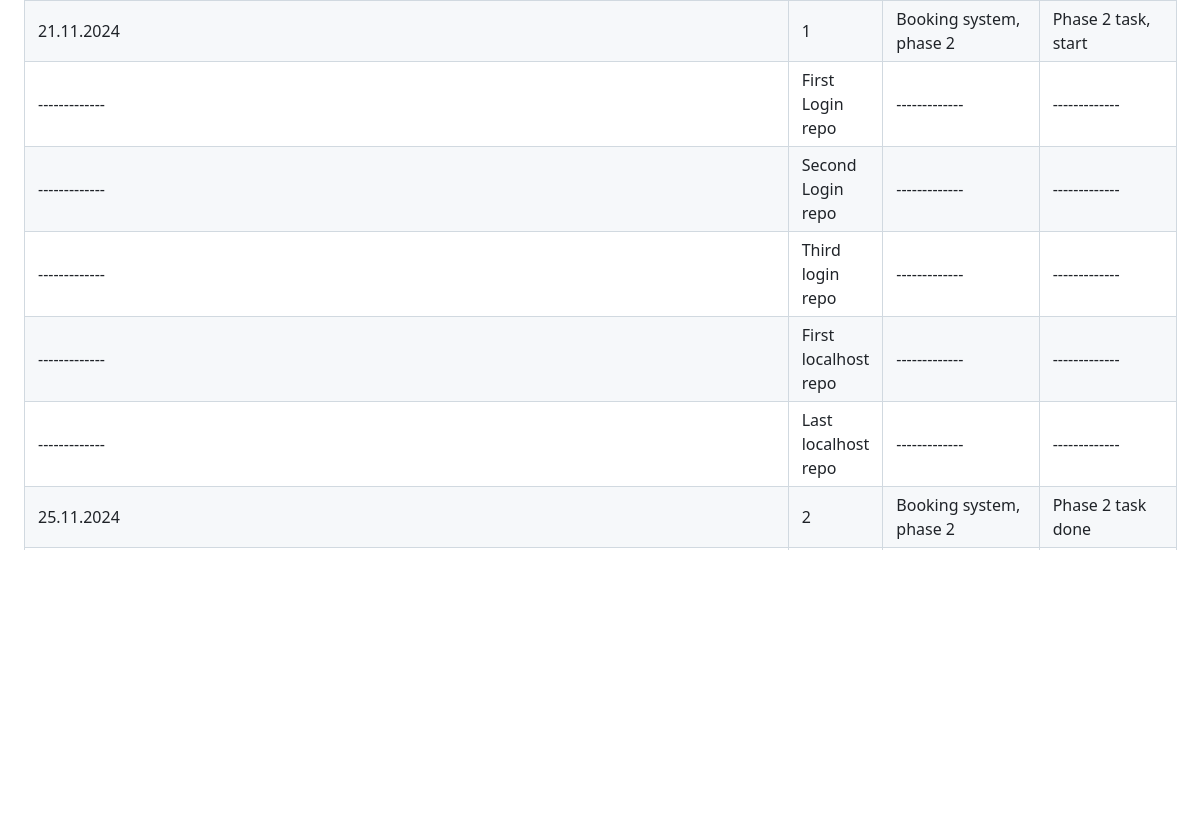
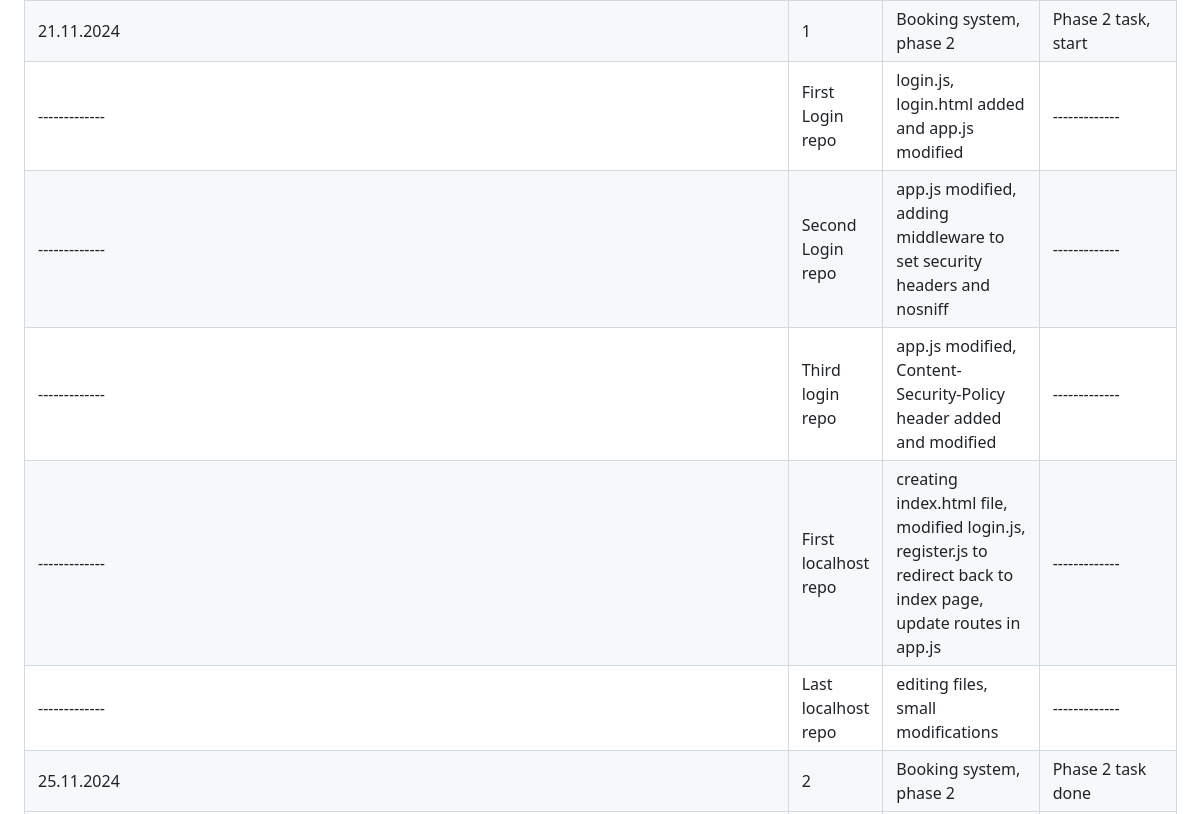
Before and after one commit to AksaJudith/Cybersecurity, a Markdown page: README.md, the part around the change. Rendered like a GitHub page; blank space fills up the shorter version.

```diff
--- a/README.md
+++ b/README.md
@@ -31,11 +31,11 @@
 | 21.11.2024 | 2 | Booking system, phase 1 (took a while to understand and get it done) | Phase 1 task finally done |
 | 21.11.2024 | 1,5 | NIST, pgcrypto, node, PBKDF2 | Study encryption |
 | 21.11.2024 | 1 | Booking system, phase 2 | Phase 2 task, start |
-| ------------- | First Login repo | ------------- | ------------- |
-| ------------- | Second Login repo | ------------- | ------------- |
-| ------------- | Third login repo | ------------- | ------------- |
-| ------------- | First localhost repo | ------------- | ------------- |
-| ------------- | Last localhost repo | ------------- | ------------- |
+| ------------- | First Login repo | login.js, login.html added and app.js modified | ------------- |
+| ------------- | Second Login repo | app.js modified, adding middleware to set security headers and nosniff | ------------- |
+| ------------- | Third login repo | app.js modified, Content-Security-Policy header added and modified | ------------- |
+| ------------- | First localhost repo | creating index.html file, modified login.js, register.js to redirect back to index page, update routes in app.js | ------------- |
+| ------------- | Last localhost repo | editing files, small modifications | ------------- |
 | 25.11.2024 | 2 | Booking system, phase 2 | Phase 2 task done |
 | 25.11.2024 | 2 | Week 3 Material | Read all materials |
 | 25.11.2024 | 1 | Phase 3 code update | Phase 3 task, start |
```
